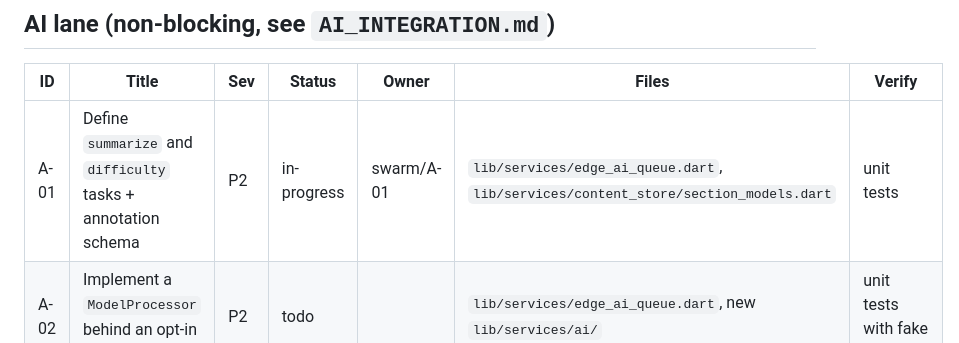
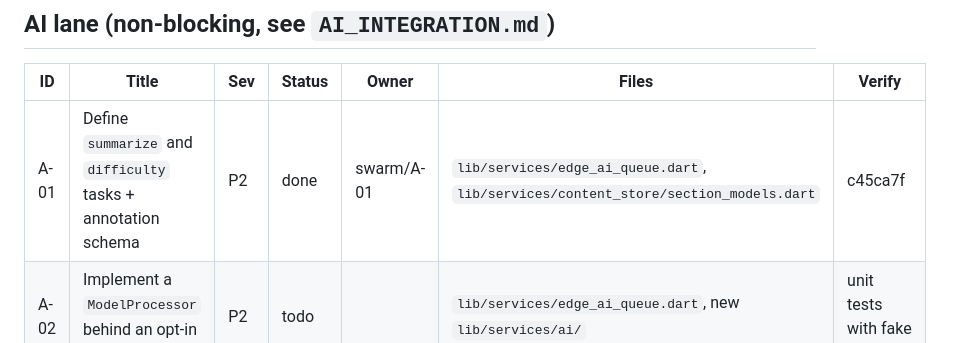
Before and after one commit to mgmacri/runthru, a Markdown page: doc/release/TRIAGE.md, the part around the change. Rendered like a GitHub page.

Commit message:
[A-01] done
Co-Authored-By: Claude Opus 5.5 <noreply@anthropic.com>

```diff
--- a/doc/release/TRIAGE.md
+++ b/doc/release/TRIAGE.md
@@ -49,7 +49,7 @@ Fill during Step 1 of `RELEASE_PLAN.md`. One row per failure. Repro goes in the
 
 | ID | Title | Sev | Status | Owner | Files | Verify |
 |----|-------|-----|--------|-------|-------|--------|
-| A-01 | Define `summarize` and `difficulty` tasks + annotation schema | P2 | in-progress | swarm/A-01 | `lib/services/edge_ai_queue.dart`, `lib/services/content_store/section_models.dart` | unit tests |
+| A-01 | Define `summarize` and `difficulty` tasks + annotation schema | P2 | done | swarm/A-01 | `lib/services/edge_ai_queue.dart`, `lib/services/content_store/section_models.dart` | c45ca7f |
 | A-02 | Implement a `ModelProcessor` behind an opt-in flag (default off) | P2 | todo | | `lib/services/edge_ai_queue.dart`, new `lib/services/ai/` | unit tests with fake transport |
 | A-03 | Consent + settings toggle; privacy policy addendum draft | P2 | todo | | `lib/screens/settings_screen.dart`, `doc/legal/privacy_policy.md` | a11y guideline tests |
 
```
